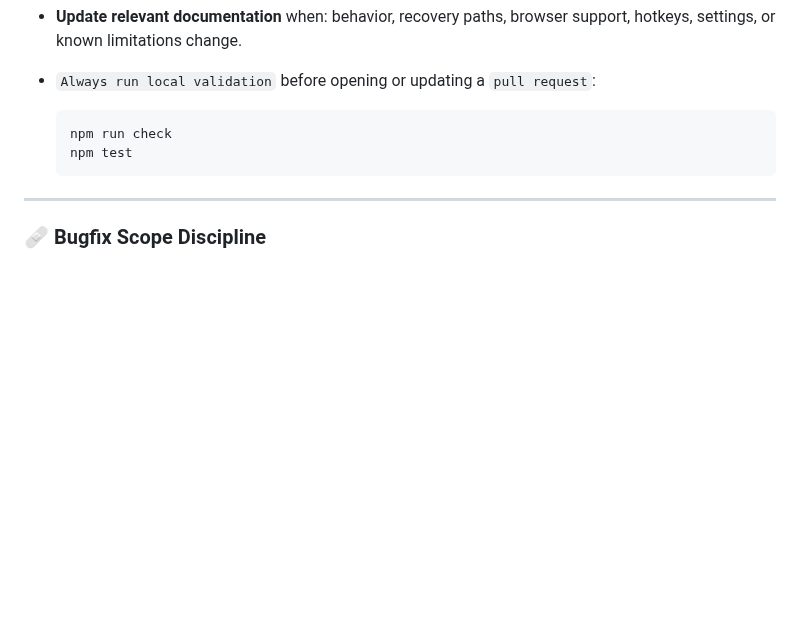
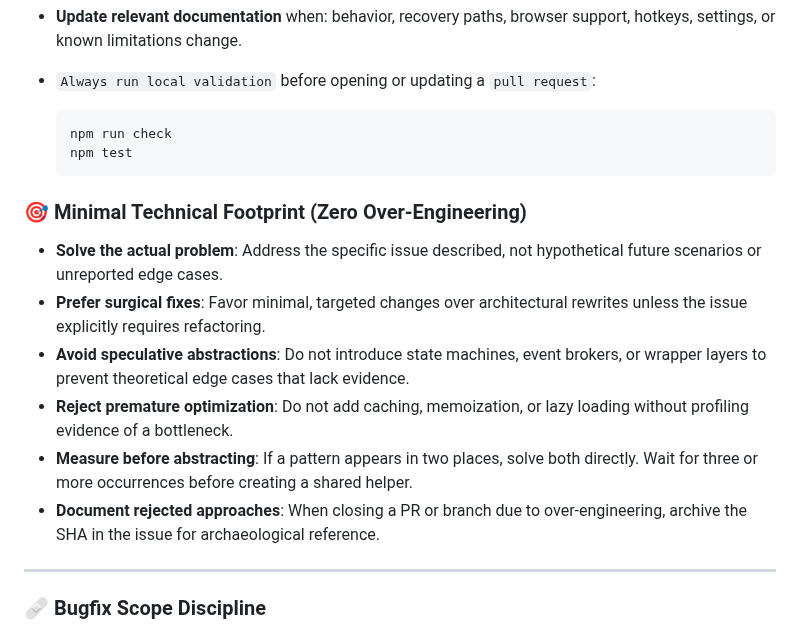
Before and after one commit to del-Pacifico/Mass-Image-Downloader, a Markdown page: CONTRIBUTING.md, the part around one of its changes. GitHub-like rendering; blank space fills up the shorter version.

Commit message:
docs(contributing): add zero over-engineering principles
Establish explicit guidelines to prevent speculative abstractions, premature optimization, and unnecessary complexity.

This formalizes the project's stance on minimal technical footprint, derived from the architectural review of Issue #77.

Refs #77

````diff
--- a/CONTRIBUTING.md
+++ b/CONTRIBUTING.md
@@ -560,6 +571,15 @@ Contributions must follow the project's development rules:
   npm test
   ```
 
+### 🎯 Minimal Technical Footprint (Zero Over-Engineering)
+
+- **Solve the actual problem**: Address the specific issue described, not hypothetical future scenarios or unreported edge cases.
+- **Prefer surgical fixes**: Favor minimal, targeted changes over architectural rewrites unless the issue explicitly requires refactoring.
+- **Avoid speculative abstractions**: Do not introduce state machines, event brokers, or wrapper layers to prevent theoretical edge cases that lack evidence.
+- **Reject premature optimization**: Do not add caching, memoization, or lazy loading without profiling evidence of a bottleneck.
+- **Measure before abstracting**: If a pattern appears in two places, solve both directly. Wait for three or more occurrences before creating a shared helper.
+- **Document rejected approaches**: When closing a PR or branch due to over-engineering, archive the SHA in the issue for archaeological reference.
+
 ---
 
 ### 🩹 Bugfix Scope Discipline
````
Also changed, not shown: other parts of CONTRIBUTING.md (+11 -0 lines).
